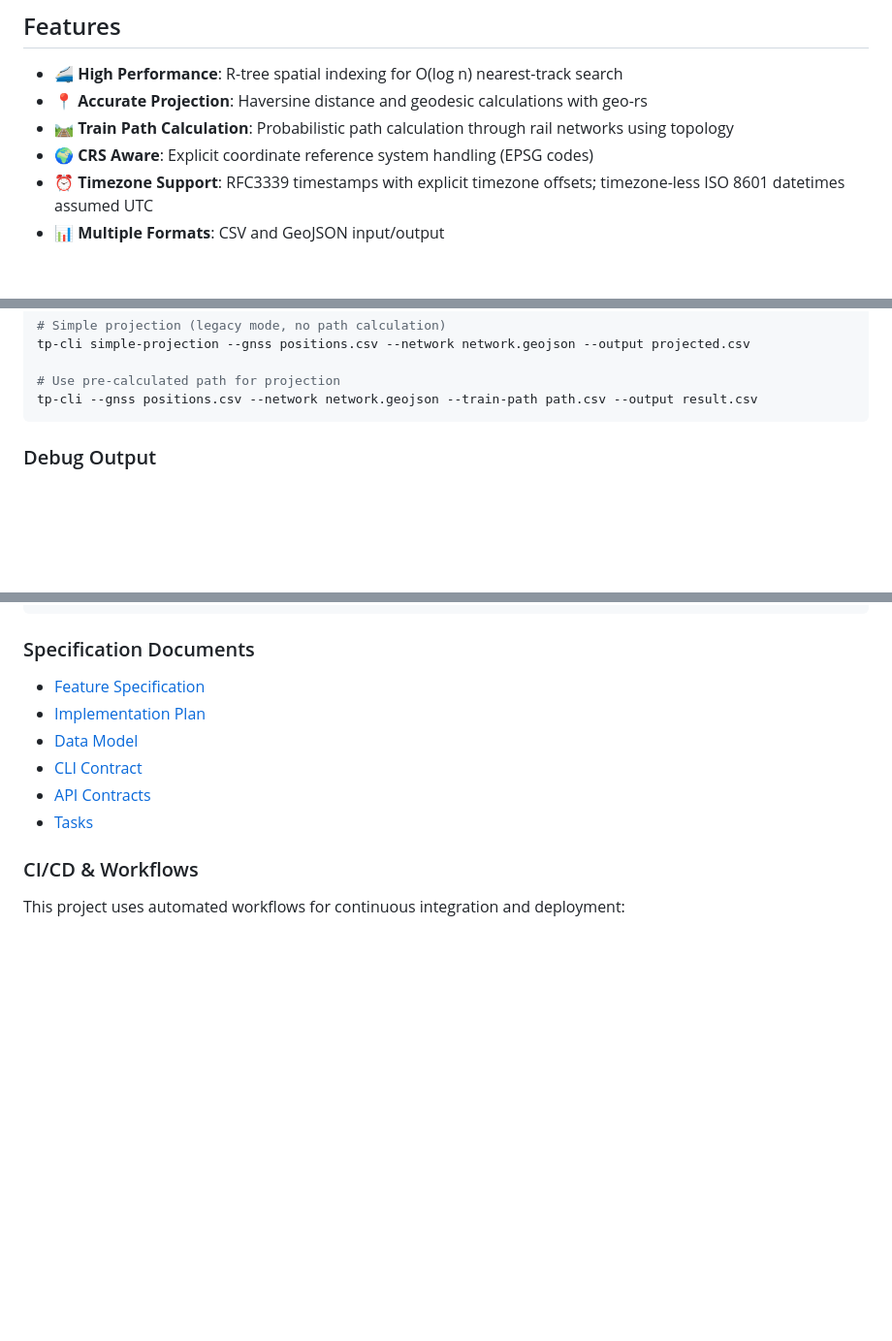
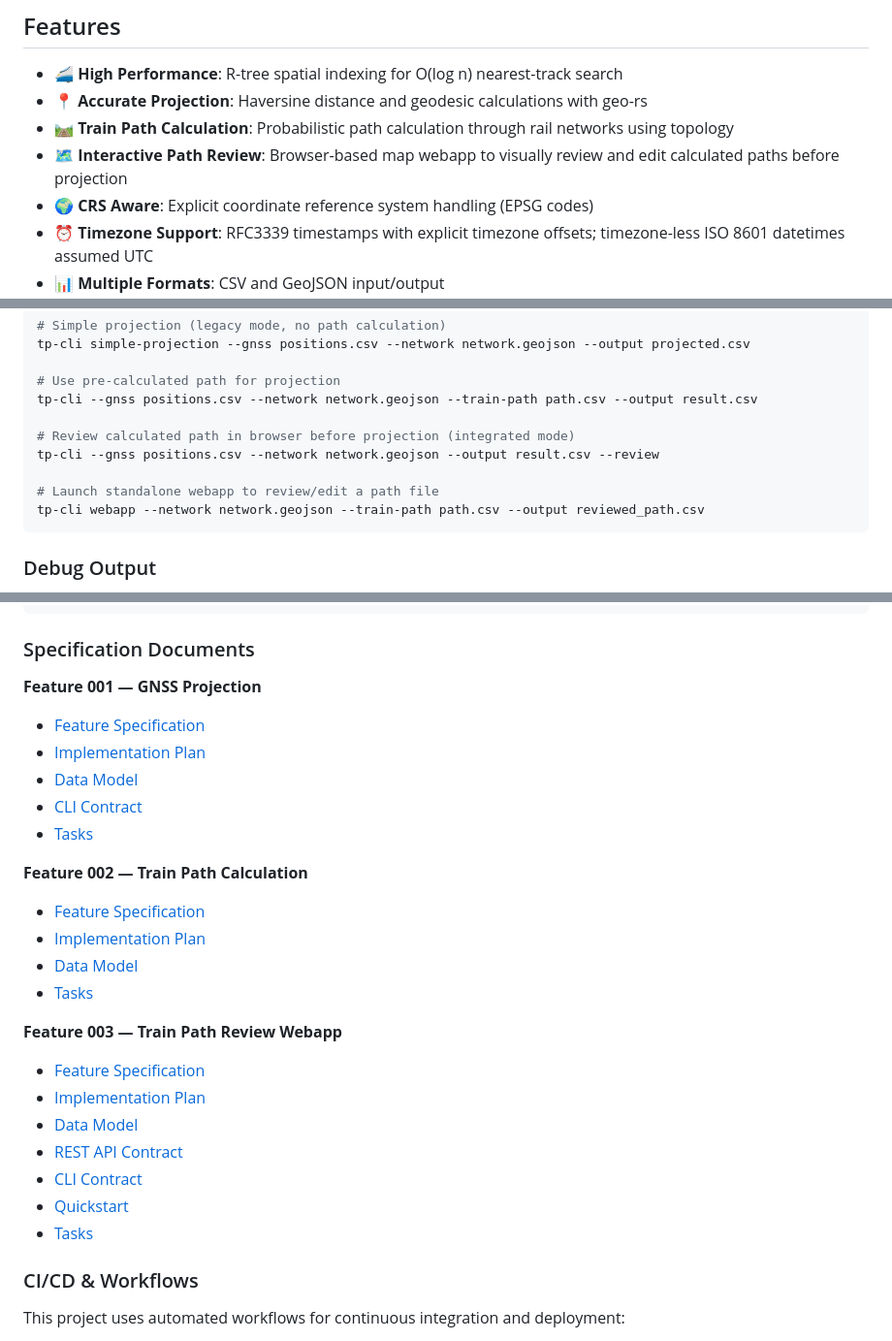
Before and after one commit to Matdata-eu/tp-lib, a Markdown page: README.md, 3 parts joined by grey strips. Shown at 97% size. Drawn GitHub-style; blank space fills up the shorter version.

````diff
--- a/README.md
+++ b/README.md
@@ -16,6 +16,7 @@ Train positioning library excels in post-processing the GNSS positions of your m
 - 🚄 **High Performance**: R-tree spatial indexing for O(log n) nearest-track search
 - 📍 **Accurate Projection**: Haversine distance and geodesic calculations with geo-rs
 - 🛤️ **Train Path Calculation**: Probabilistic path calculation through rail networks using topology
+- 🗺️ **Interactive Path Review**: Browser-based map webapp to visually review and edit calculated paths before projection
 - 🌍 **CRS Aware**: Explicit coordinate reference system handling (EPSG codes)
 - ⏰ **Timezone Support**: RFC3339 timestamps with explicit timezone offsets; timezone-less ISO 8601 datetimes assumed UTC
 - 📊 **Multiple Formats**: CSV and GeoJSON input/output
@@ -47,6 +48,12 @@ tp-cli simple-projection --gnss positions.csv --network network.geojson --output
 
 # Use pre-calculated path for projection
 tp-cli --gnss positions.csv --network network.geojson --train-path path.csv --output result.csv
+
+# Review calculated path in browser before projection (integrated mode)
+tp-cli --gnss positions.csv --network network.geojson --output result.csv --review
+
+# Launch standalone webapp to review/edit a path file
+tp-cli webapp --network network.geojson --train-path path.csv --output reviewed_path.csv
 ```
 
 ### Debug Output
@@ -383,12 +448,27 @@ xdg-open target/doc/index.html  # Linux
 
 ### Specification Documents
 
+**Feature 001 — GNSS Projection**
 - [Feature Specification](specs/001-gnss-projection/spec.md)
 - [Implementation Plan](specs/001-gnss-projection/plan.md)
 - [Data Model](specs/001-gnss-projection/data-model.md)
 - [CLI Contract](specs/001-gnss-projection/contracts/cli.md)
-- [API Contracts](specs/001-gnss-projection/contracts/)
 - [Tasks](specs/001-gnss-projection/tasks.md)
+
+**Feature 002 — Train Path Calculation**
+- [Feature Specification](specs/002-train-path-calculation/spec.md)
+- [Implementation Plan](specs/002-train-path-calculation/plan.md)
+- [Data Model](specs/002-train-path-calculation/data-model.md)
+- [Tasks](specs/002-train-path-calculation/tasks.md)
+
+**Feature 003 — Train Path Review Webapp**
+- [Feature Specification](specs/003-path-review-webapp/spec.md)
+- [Implementation Plan](specs/003-path-review-webapp/plan.md)
+- [Data Model](specs/003-path-review-webapp/data-model.md)
+- [REST API Contract](specs/003-path-review-webapp/contracts/api.md)
+- [CLI Contract](specs/003-path-review-webapp/contracts/cli.md)
+- [Quickstart](specs/003-path-review-webapp/quickstart.md)
+- [Tasks](specs/003-path-review-webapp/tasks.md)
 
 ### CI/CD & Workflows
 
````
Also changed, not shown: other parts of README.md (+59 -1 lines).
